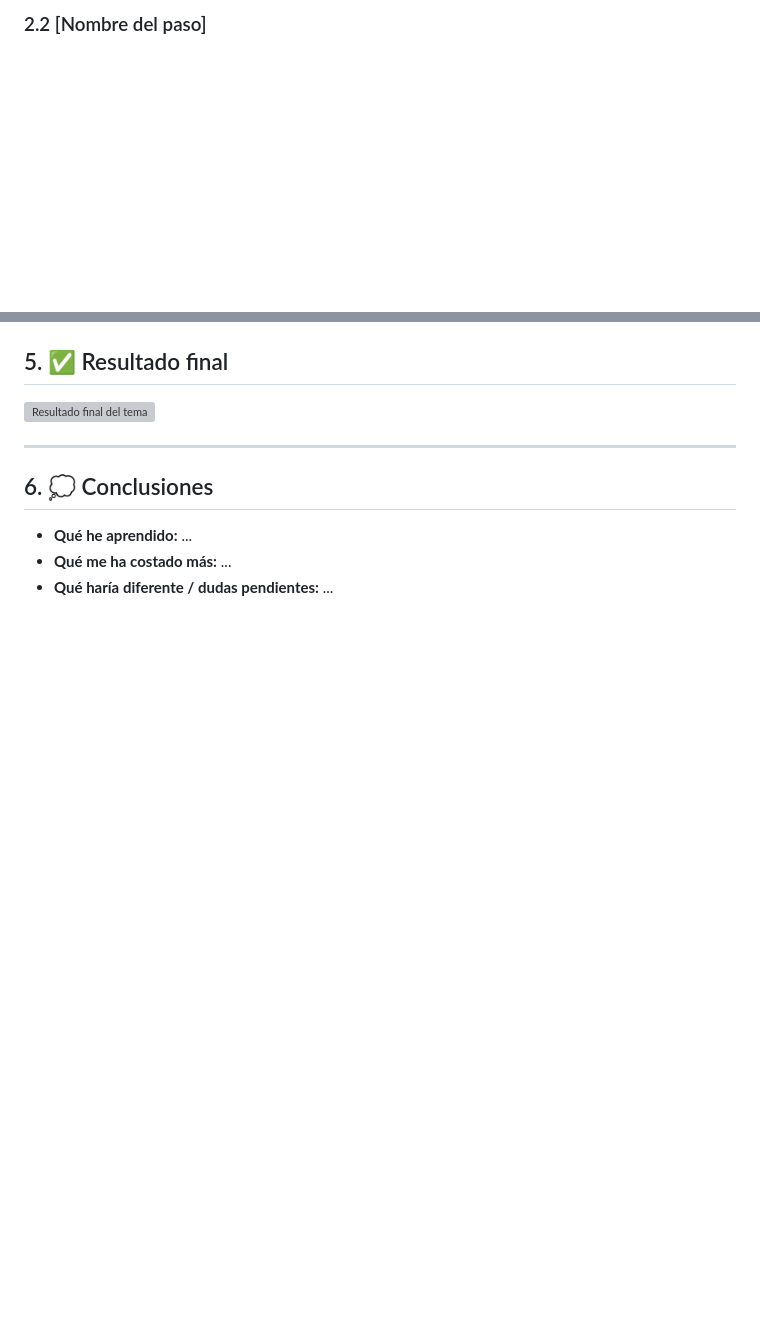
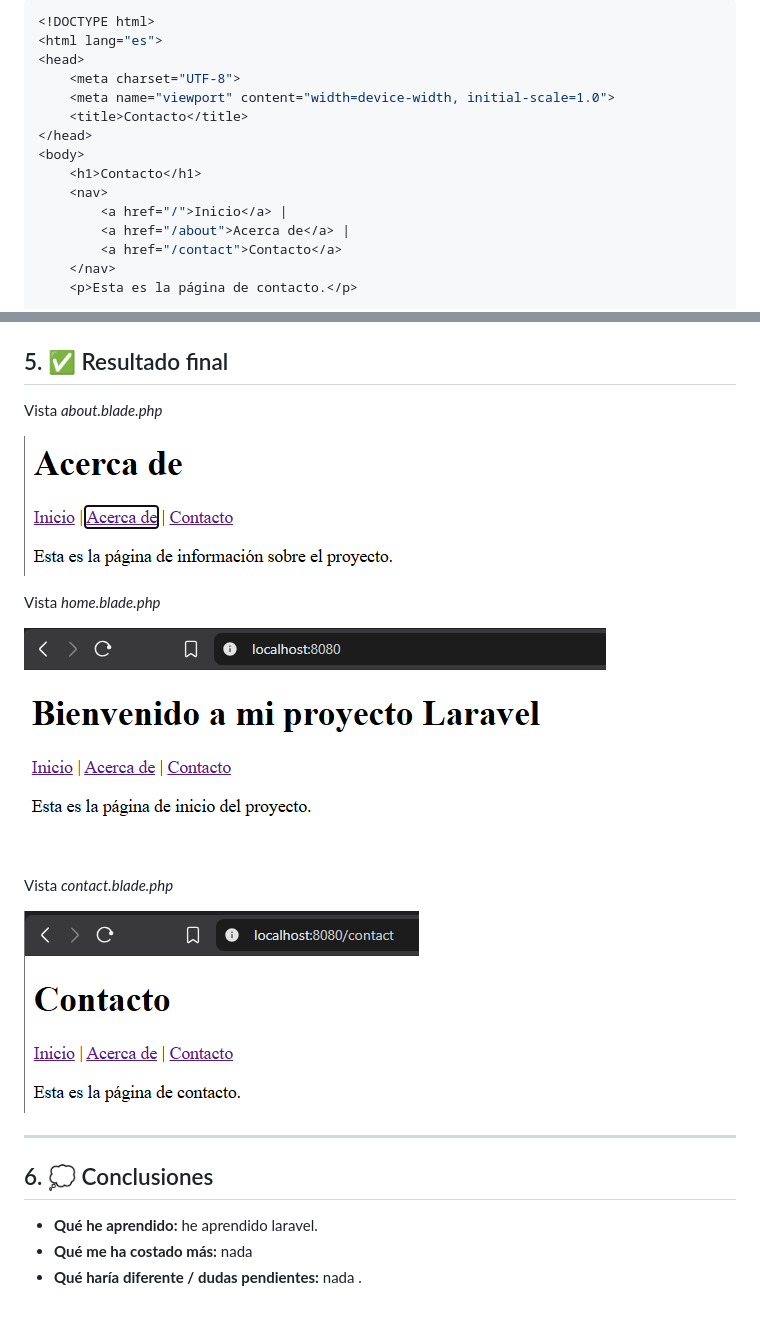
Before and after one commit to laravel-optativa-2026/laravel-badr, a Markdown page: docs/tema01-instalacion.md, 2 parts joined by grey strips. GitHub-like rendering; pictures changed too: docs/img/tema01/01-about.png (added), docs/img/tema01/01-contact.png (added), docs/img/tema01/01-home.png (added); blank space fills up the shorter version; grey boxes are pictures that could not be loaded.

Commit message:
Tema1: Creacion de vistas y definicion de las rutas. Modificacion de la documontacion

````diff
--- a/docs/tema01-instalacion.md
+++ b/docs/tema01-instalacion.md
@@ -44,3 +74,18 @@ class Producto extends Model
 
-### 2.2 [Nombre del paso]
+```php
+<!DOCTYPE html>
+<html lang="es">
+<head>
+    <meta charset="UTF-8">
+    <meta name="viewport" content="width=device-width, initial-scale=1.0">
+    <title>Contacto</title>
+</head>
+<body>
+    <h1>Contacto</h1>
+    <nav>
+        <a href="/">Inicio</a> |
+        <a href="/about">Acerca de</a> |
+        <a href="/contact">Contacto</a>
+    </nav>
+    <p>Esta es la página de contacto.</p>
 
@@ -94,12 +162,23 @@ comando o cambio que lo resolvió
 
 <!-- Captura(s) de la aplicación funcionando al terminar el tema. -->
 
-![Resultado final del tema](img/temaXX/99-resultado-final.png)
+
+Vista *about.blade.php*
+
+![Descripción de la captura](img/tema01/01-about.png)
+
+Vista *home.blade.php*
+
+![Descripción de la captura](img/tema01/01-home.png)
+
+Vista *contact.blade.php*
+
+![Descripción de la captura](img/tema01/01-contact.png)
 
 ---
 
 ## 6. 💭 Conclusiones
 
-- **Qué he aprendido:** ...
-- **Qué me ha costado más:** ...
-- **Qué haría diferente / dudas pendientes:** ...
+- **Qué he aprendido:** he aprendido laravel.
+- **Qué me ha costado más:** nada
+- **Qué haría diferente / dudas pendientes:** nada .
````
Also changed, not shown: other parts of docs/tema01-instalacion.md (+78 -25 lines), 4 other files.
